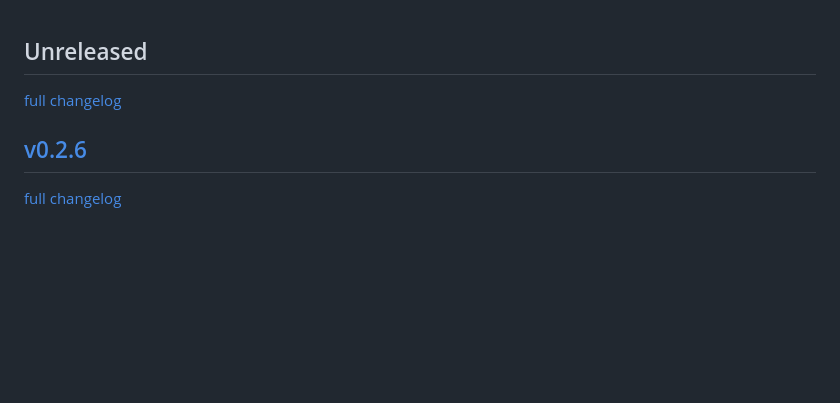
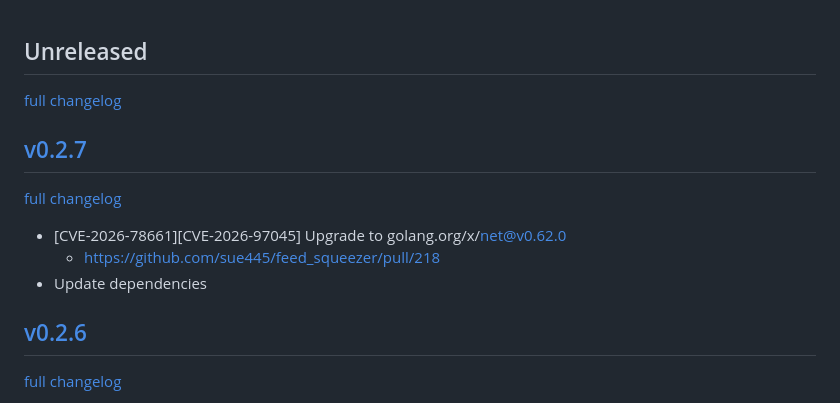
Before and after one commit to sue445/feed_squeezer, a Markdown page: CHANGELOG.md, the part around the change. Drawn GitHub-style; blank space fills up the shorter version.

Commit message:
Write changelog

```diff
--- a/CHANGELOG.md
+++ b/CHANGELOG.md
@@ -1,5 +1,12 @@
 ## Unreleased
-[full changelog](http://github.com/sue445/feed_squeezer/compare/v0.2.6...main)
+[full changelog](http://github.com/sue445/feed_squeezer/compare/v0.2.7...main)
+
+## [v0.2.7](https://github.com/sue445/feed_squeezer/releases/tag/v0.2.7)
+[full changelog](http://github.com/sue445/feed_squeezer/compare/v0.2.6...v0.2.7)
+
+* [CVE-2026-78661][CVE-2026-97045] Upgrade to golang.org/x/net@v0.62.0
+  * https://github.com/sue445/feed_squeezer/pull/218
+* Update dependencies
 
 ## [v0.2.6](https://github.com/sue445/feed_squeezer/releases/tag/v0.2.6)
 [full changelog](http://github.com/sue445/feed_squeezer/compare/v0.2.5...v0.2.6)
```
